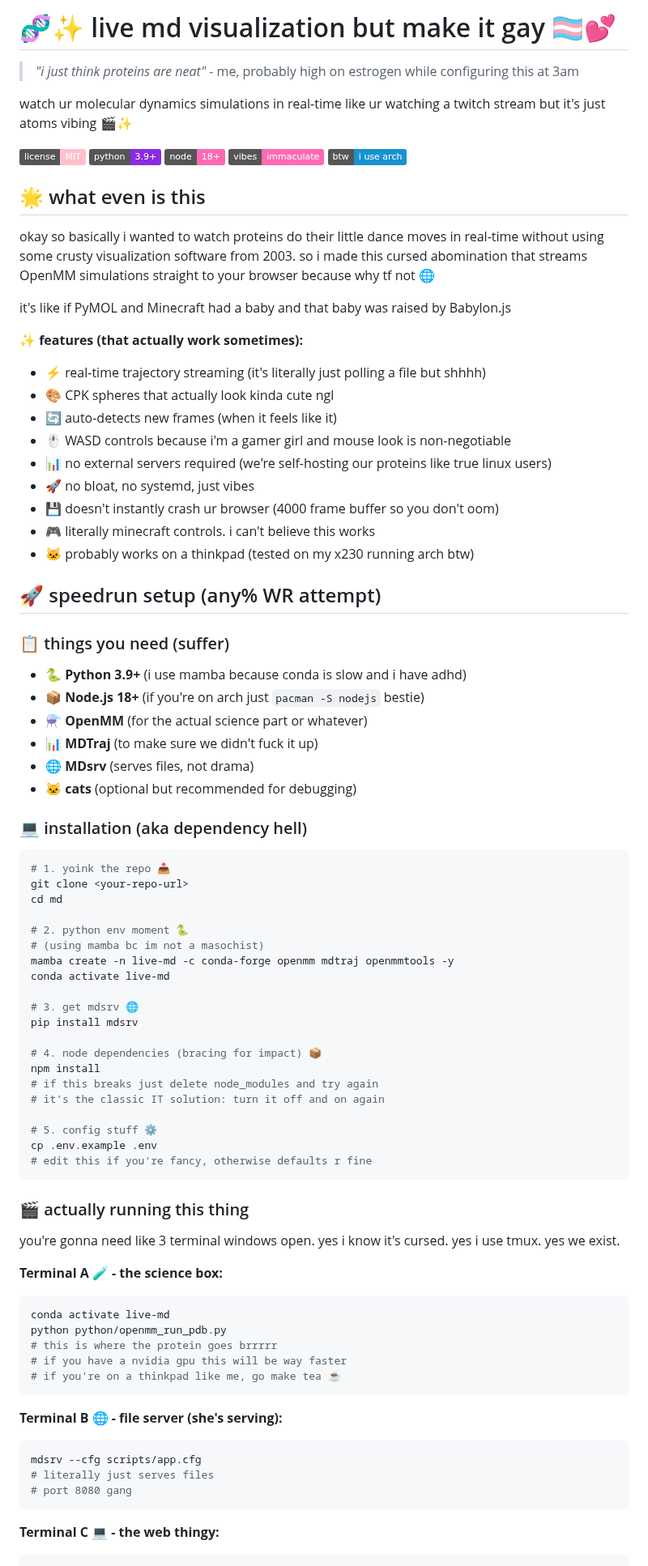
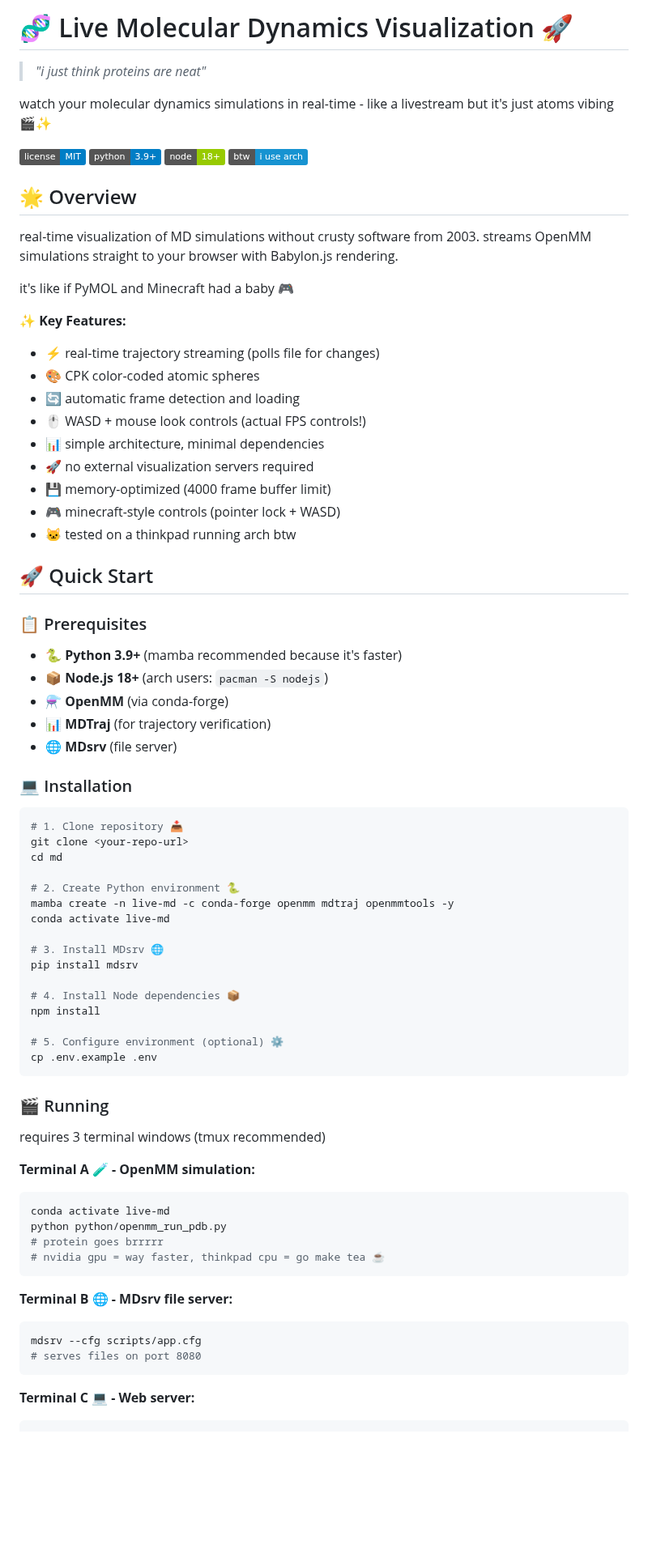
Before and after one commit to sness23/md0, a Markdown page: README.md, the part around one of its changes. Shown at 81% size. Drawn GitHub-style; badges without logos; blank space fills up the shorter version.

````diff
--- a/README.md
+++ b/README.md
@@ -1,88 +1,80 @@
-# 🧬✨ live md visualization but make it gay 🏳️‍⚧️💕
+# 🧬 Live Molecular Dynamics Visualization 🚀
 
-> *"i just think proteins are neat"* - me, probably high on estrogen while configuring this at 3am
+> *"i just think proteins are neat"*
 
-watch ur molecular dynamics simulations in real-time like ur watching a twitch stream but it's just atoms vibing 🎬✨
+watch your molecular dynamics simulations in real-time - like a livestream but it's just atoms vibing 🎬✨
 
-![License](https://img.shields.io/badge/license-MIT-pink.svg)
-![Python](https://img.shields.io/badge/python-3.9+-blueviolet.svg)
-![Node](https://img.shields.io/badge/node-18+-hotpink.svg)
-![Vibes](https://img.shields.io/badge/vibes-immaculate-ff69b4.svg)
+![License](https://img.shields.io/badge/license-MIT-blue.svg)
+![Python](https://img.shields.io/badge/python-3.9+-blue.svg)
+![Node](https://img.shields.io/badge/node-18+-green.svg)
 ![Arch](https://img.shields.io/badge/btw-i%20use%20arch-1793d1.svg)
 
-## 🌟 what even is this
+## 🌟 Overview
 
-okay so basically i wanted to watch proteins do their little dance moves in real-time without using some crusty visualization software from 2003. so i made this cursed abomination that streams OpenMM simulations straight to your browser because why tf not 🌐
+real-time visualization of MD simulations without crusty software from 2003. streams OpenMM simulations straight to your browser with Babylon.js rendering.
 
-it's like if PyMOL and Minecraft had a baby and that baby was raised by Babylon.js
+it's like if PyMOL and Minecraft had a baby 🎮
 
-**✨ features (that actually work sometimes):**
-- ⚡ real-time trajectory streaming (it's literally just polling a file but shhhh)
-- 🎨 CPK spheres that actually look kinda cute ngl
-- 🔄 auto-detects new frames (when it feels like it)
-- 🖱️ WASD controls because i'm a gamer girl and mouse look is non-negotiable
-- 📊 no external servers required (we're self-hosting our proteins like true linux users)
-- 🚀 no bloat, no systemd, just vibes
-- 💾 doesn't instantly crash ur browser (4000 frame buffer so you don't oom)
-- 🎮 literally minecraft controls. i can't believe this works
-- 🐱 probably works on a thinkpad (tested on my x230 running arch btw)
+**✨ Key Features:**
+- ⚡ real-time trajectory streaming (polls file for changes)
+- 🎨 CPK color-coded atomic spheres
+- 🔄 automatic frame detection and loading
+- 🖱️ WASD + mouse look controls (actual FPS controls!)
+- 📊 simple architecture, minimal dependencies
+- 🚀 no external visualization servers required
+- 💾 memory-optimized (4000 frame buffer limit)
+- 🎮 minecraft-style controls (pointer lock + WASD)
+- 🐱 tested on a thinkpad running arch btw
 
-## 🚀 speedrun setup (any% WR attempt)
+## 🚀 Quick Start
 
-### 📋 things you need (suffer)
+### 📋 Prerequisites
 
-- 🐍 **Python 3.9+** (i use mamba because conda is slow and i have adhd)
-- 📦 **Node.js 18+** (if you're on arch just `pacman -S nodejs` bestie)
-- ⚗️ **OpenMM** (for the actual science part or whatever)
-- 📊 **MDTraj** (to make sure we didn't fuck it up)
-- 🌐 **MDsrv** (serves files, not drama)
-- 🐱 **cats** (optional but recommended for debugging)
+- 🐍 **Python 3.9+** (mamba recommended because it's faster)
+- 📦 **Node.js 18+** (arch users: `pacman -S nodejs`)
+- ⚗️ **OpenMM** (via conda-forge)
+- 📊 **MDTraj** (for trajectory verification)
+- 🌐 **MDsrv** (file server)
 
-### 💻 installation (aka dependency hell)
+### 💻 Installation
 
 ```bash
-# 1. yoink the repo 📥
+# 1. Clone repository 📥
 git clone <your-repo-url>
 cd md
 
-# 2. python env moment 🐍
-# (using mamba bc im not a masochist)
+# 2. Create Python environment 🐍
 mamba create -n live-md -c conda-forge openmm mdtraj openmmtools -y
 conda activate live-md
 
-# 3. get mdsrv 🌐
+# 3. Install MDsrv 🌐
 pip install mdsrv
 
-# 4. node dependencies (bracing for impact) 📦
+# 4. Install Node dependencies 📦
 npm install
-# if this breaks just delete node_modules and try again
-# it's the classic IT solution: turn it off and on again
 
-# 5. config stuff ⚙️
+# 5. Configure environment (optional) ⚙️
 cp .env.example .env
-# edit this if you're fancy, otherwise defaults r fine
 ```
 
-### 🎬 actually running this thing
+### 🎬 Running
 
-you're gonna need like 3 terminal windows open. yes i know it's cursed. yes i use tmux. yes we exist.
+requires 3 terminal windows (tmux recommended)
 
-**Terminal A 🧪 - the science box:**
+**Terminal A 🧪 - OpenMM simulation:**
 ```bash
 conda activate live-md
 python python/openmm_run_pdb.py
-# this is where the protein goes brrrrr
-# if you have a nvidia gpu this will be way faster
-# if you're on a thinkpad like me, go make tea ☕
+# protein goes brrrrr
+# nvidia gpu = way faster, thinkpad cpu = go make tea ☕
 ```
 
-**Terminal B 🌐 - file server (she's serving):**
+**Terminal B 🌐 - MDsrv file server:**
 ```bash
 mdsrv --cfg scripts/app.cfg
-# literally just serves files
-# port 8080 gang
+# serves files on port 8080
 ```
 
-**Terminal C 💻 - the web thingy:**
+**Terminal C 💻 - Web server:**
 ```bash
 npm run dev
````
Also changed, not shown: other parts of README.md (+41 -52 lines).
